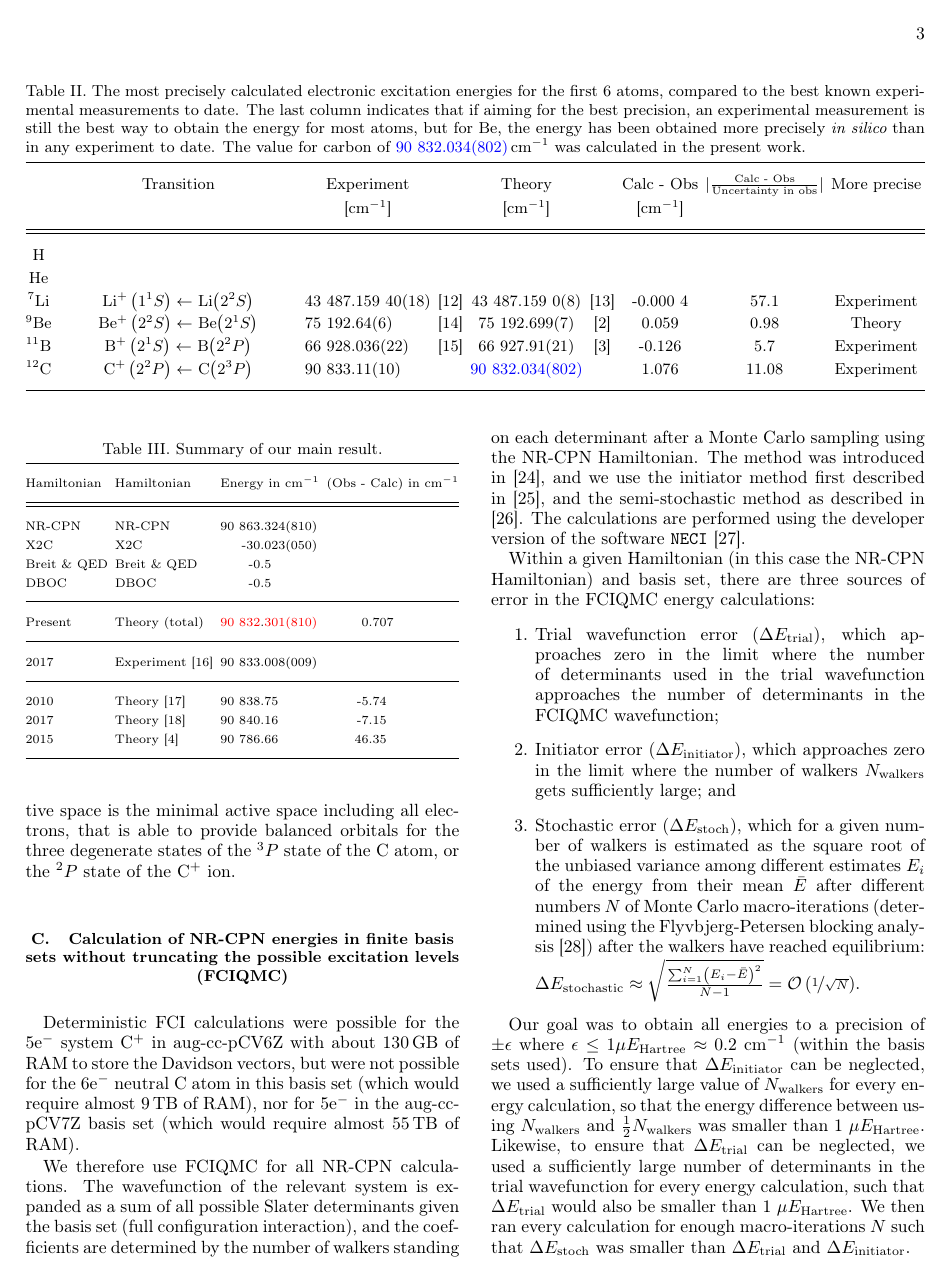
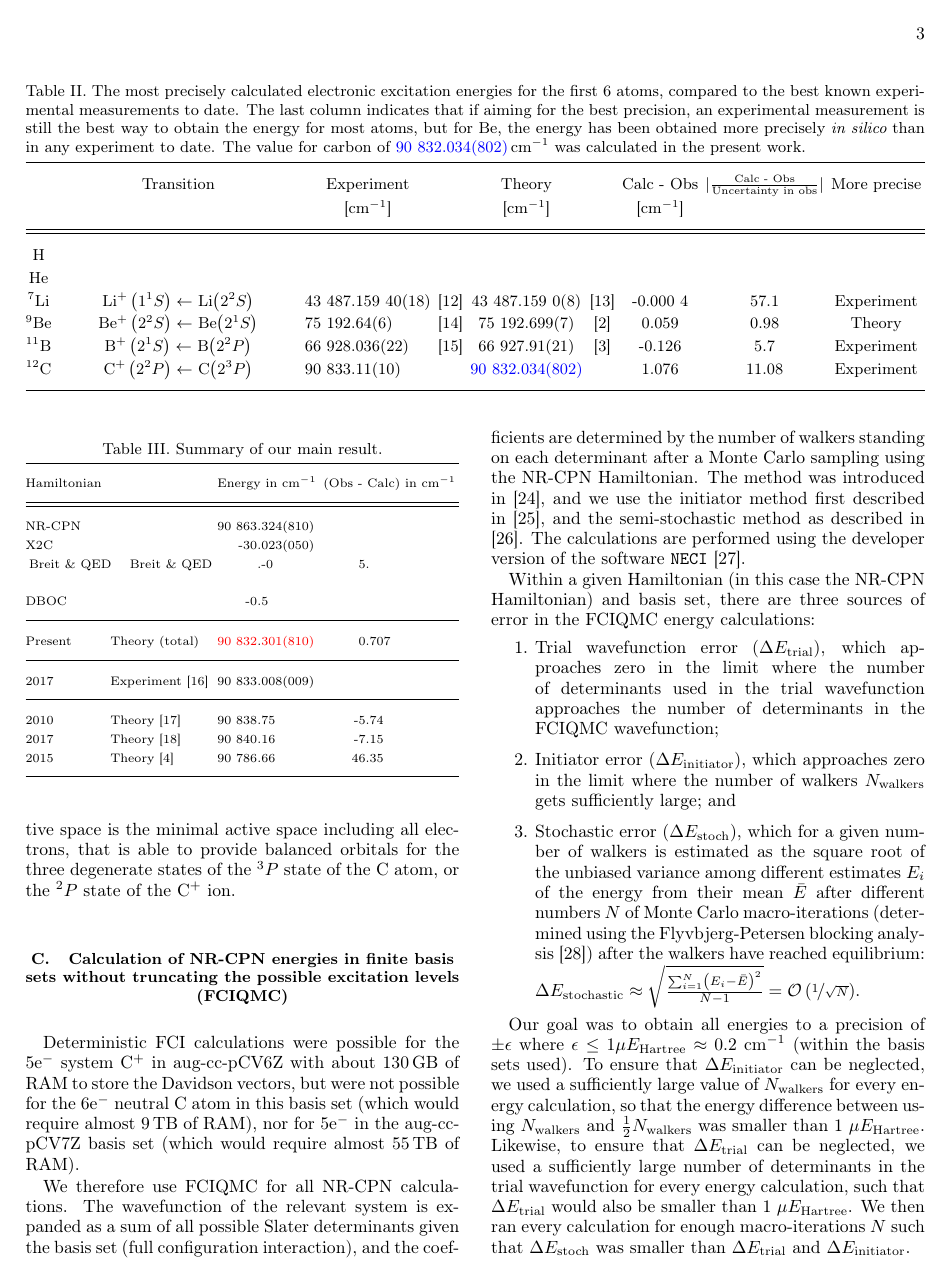
Before and after one commit to HPQC-LABS/Carbon, a LaTeX paper (main.tex): page 3 of 6. Compiled offline with pdfLaTeX.

Commit message:
1:38am version.

```diff
--- a/main.tex
+++ b/main.tex
@@ -230,14 +230,14 @@ $^{12}$C & C$^+\left(2^{2}P\right)\leftarrow~$C$\left(2^{3 }P\right)$ & 90~833&1
 \begin{tabular*}{1\columnwidth}{@{\extracolsep{\fill}}llr@{\extracolsep{0pt}.}lr@{\extracolsep{0pt}.}l}
 \hline
 \noalign{\vskip2mm}
-{\scriptsize{}Hamiltonian} & {\scriptsize{}Hamiltonian} & \multicolumn{2}{c}{{\scriptsize{}Energy in cm$^{-1}$}} & \multicolumn{2}{c}{\textcolor{black}{\scriptsize{}(Obs - Calc) in cm$^{-1}$}}\tabularnewline[2mm]
+{\scriptsize{}Hamiltonian} &  & \multicolumn{2}{c}{{\scriptsize{}Energy in cm$^{-1}$}} & \multicolumn{2}{c}{\textcolor{black}{\scriptsize{}(Obs - Calc) in cm$^{-1}$}}\tabularnewline[2mm]
 \hline
 \hline
 \noalign{\vskip2mm}
-NR-CPN & NR-CPN & 90~863&324(810) & \multicolumn{2}{c}{}\tabularnewline
-X2C{\scriptsize{}} & X2C & -30&023(050) & \multicolumn{2}{c}{}\tabularnewline
-  Breit \& QED& Breit \& QED & -0&5 & \multicolumn{2}{c}{}\tabularnewline
- DBOC & DBOC & -0&5 & \multicolumn{2}{c}{}\tabularnewline
+NR-CPN &  & 90~863&324(810) & \multicolumn{2}{c}{}\tabularnewline
+X2C{\scriptsize{}} &  & -30&023(050) & \multicolumn{2}{c}{}\tabularnewline
+  \multicolumn{2}{l}{Breit \& QED}Breit \& QED& & -0&5 & \multicolumn{2}{c}{}\tabularnewline
+ DBOC &  & -0&5 & \multicolumn{2}{c}{}\tabularnewline
 \noalign{\vskip2mm}
 \hline
 \noalign{\vskip2mm}
```
